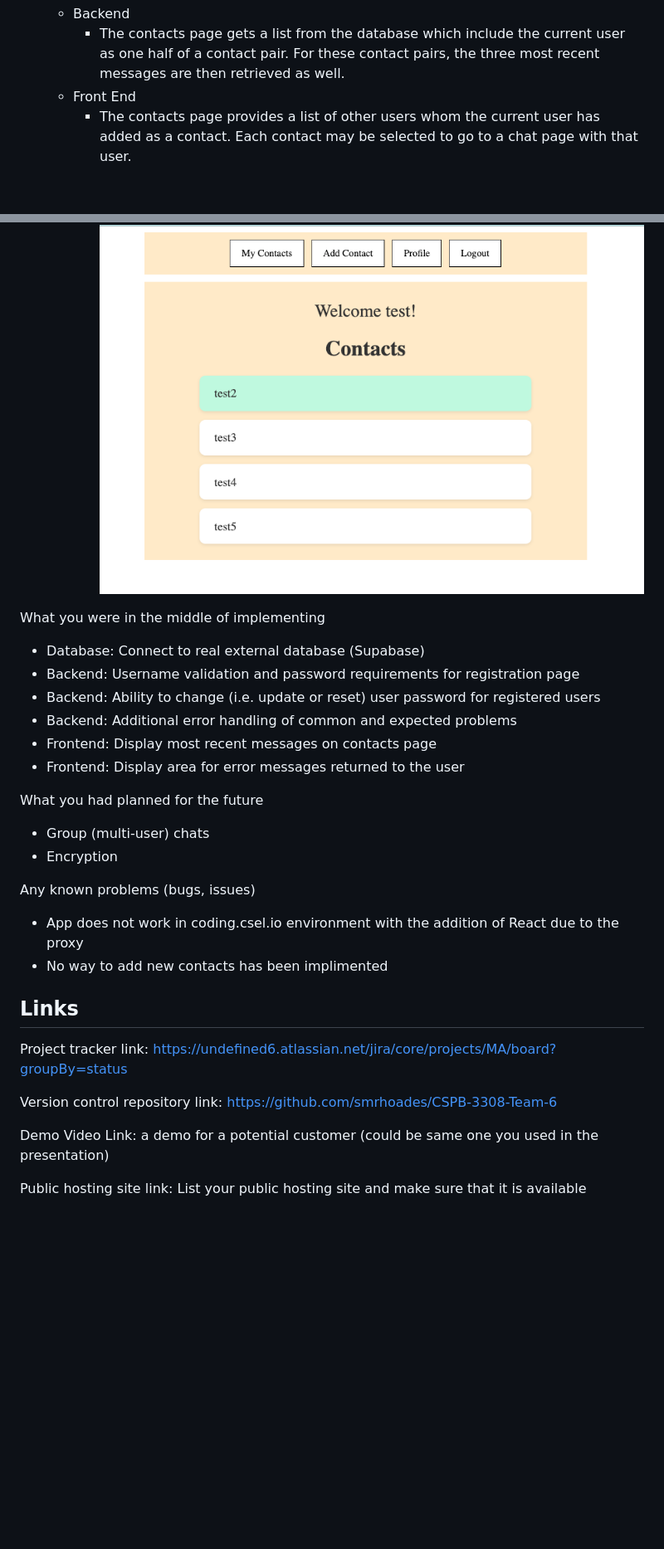
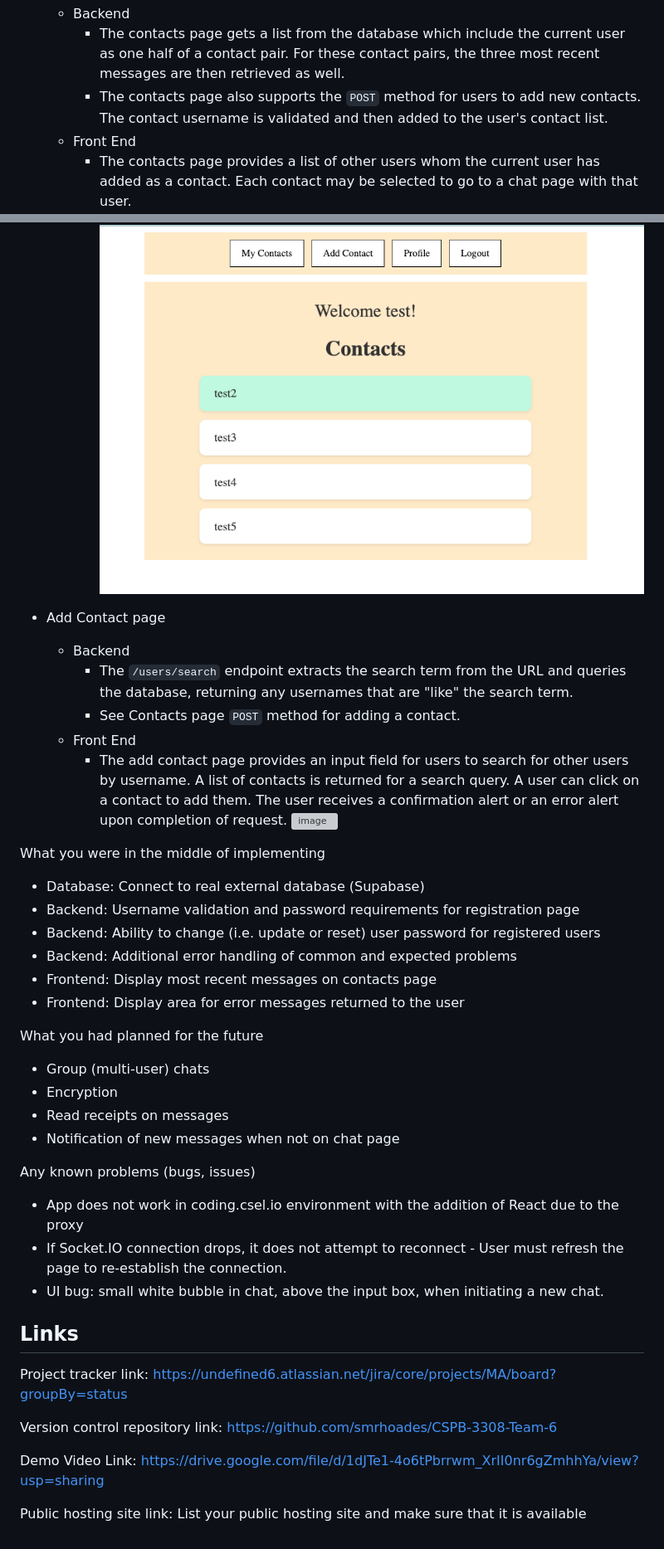
Before and after one commit to smrhoades/CSPB-3308-Team-6, a Markdown page: documentation/FINAL_REPORT/FINAL_REPORT.md, 2 parts joined by grey strips. Shown at 83% size. Rendered like a GitHub page; blank space fills up the shorter version; grey boxes are pictures that could not be loaded.

Commit message:
added add contact page to final report

````diff
--- a/documentation/FINAL_REPORT/FINAL_REPORT.md
+++ b/documentation/FINAL_REPORT/FINAL_REPORT.md
@@ -73,9 +73,18 @@ What you completed
 - Contacts page
   - Backend
     - The contacts page gets a list from the database which include the current user as one half of a contact pair. For these contact pairs, the three most recent messages are then retrieved as well.
+    - The contacts page also supports the ```POST``` method for users to add new contacts. The contact username is validated and then added to the user's contact list.
   - Front End
     - The contacts page provides a list of other users whom the current user has added as a contact. Each contact may be selected to go to a chat page with that user.
     ![image](./image-1.png)
+
+- Add Contact page
+  - Backend
+    - The ```/users/search``` endpoint extracts the search term from the URL and queries the database, returning any usernames that are "like" the search term.
+    - See Contacts page ```POST``` method for adding a contact.
+  - Front End
+    - The add contact page provides an input field for users to search for other users by username. A list of contacts is returned for a search query. A user can click on a contact to add them. The user receives a confirmation alert or an error alert upon completion of request.
+    ![image](./image-5.png)
 
 What you were in the middle of implementing
 - Database: Connect to real external database (Supabase)
@@ -88,10 +97,13 @@ What you were in the middle of implementing
 What you had planned for the future
 - Group (multi-user) chats
 - Encryption
+- Read receipts on messages
+- Notification of new messages when not on chat page
 
 Any known problems (bugs, issues)
 - App does not work in coding.csel.io environment with the addition of React due to the proxy
-- No way to add new contacts has been implimented
+- If Socket.IO connection drops, it does not attempt to reconnect - User must refresh the page to re-establish the connection.
+- UI bug: small white bubble in chat, above the input box, when initiating a new chat.
 
 ## Links
 
@@ -102,7 +114,7 @@ Version control repository link:
 https://github.com/smrhoades/CSPB-3308-Team-6
 
 Demo Video Link:
-a demo for a potential customer (could be same one you used in the presentation)
+https://drive.google.com/file/d/1dJTe1-4o6tPbrrwm_XrII0nr6gZmhhYa/view?usp=sharing
 
 Public hosting site link:
 List your public hosting site and make sure that it is available
````
